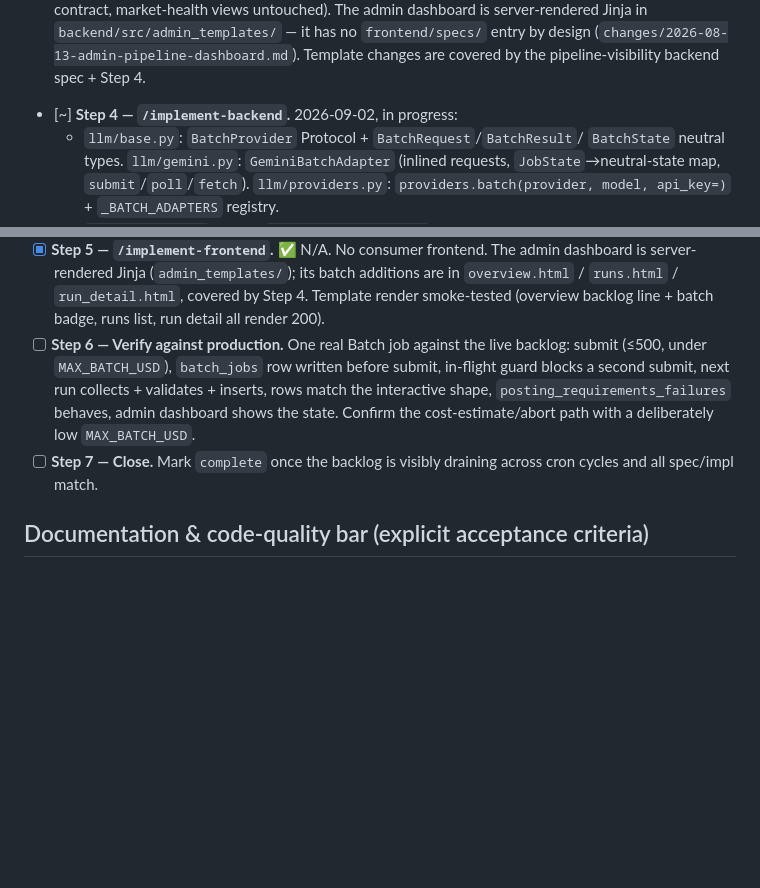
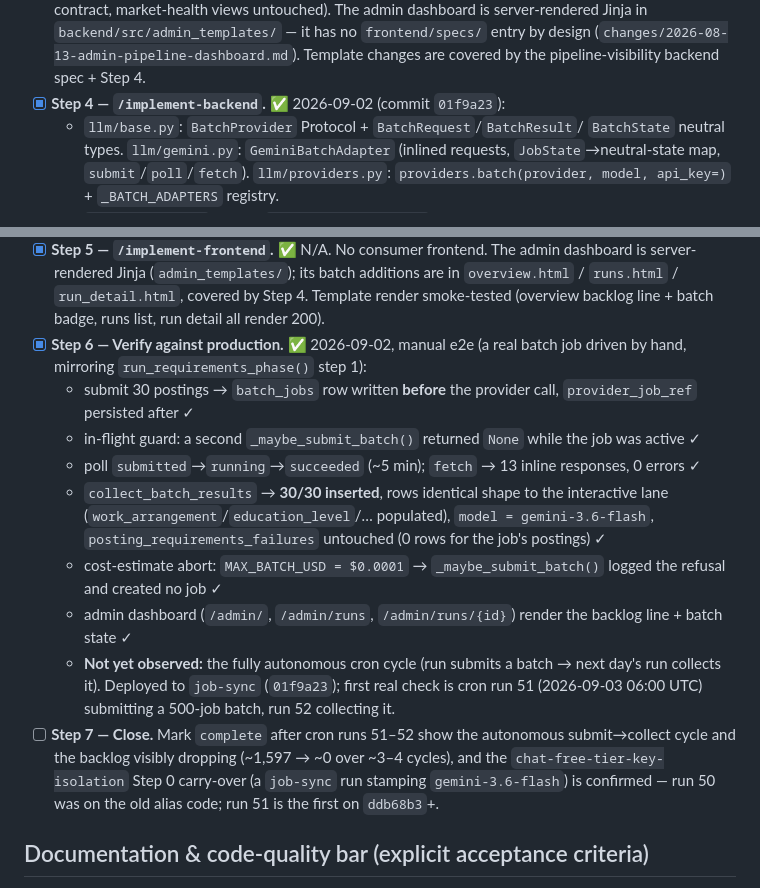
Before and after one commit to viebone/tech-market-intelligence-platform, a Markdown page: changes/2026-09-01-requirements-backlog-batch-catchup.md, 2 parts joined by grey strips. GitHub-like rendering; blank space fills up the shorter version.

Commit message:
requirements-backlog-batch-catchup: Steps 4-6 verified, awaiting cron cycle to close
Co-Authored-By: Claude Sonnet 5 <noreply@anthropic.com>

```diff
--- a/changes/2026-09-01-requirements-backlog-batch-catchup.md
+++ b/changes/2026-09-01-requirements-backlog-batch-catchup.md
@@ -184,7 +184,7 @@ a later addition, not a redesign.
   dashboard is server-rendered Jinja in `backend/src/admin_templates/` — it has
   no `frontend/specs/` entry by design (`changes/2026-08-13-admin-pipeline-dashboard.md`).
   Template changes are covered by the pipeline-visibility backend spec + Step 4.
-- [~] **Step 4 — `/implement-backend`.** 2026-09-02, in progress:
+- [x] **Step 4 — `/implement-backend`.** ✅ 2026-09-02 (commit `01f9a23`):
   - `llm/base.py`: `BatchProvider` Protocol + `BatchRequest`/`BatchResult`/
     `BatchState` neutral types. `llm/gemini.py`: `GeminiBatchAdapter` (inlined
     requests, `JobState`→neutral-state map, `submit`/`poll`/`fetch`).
@@ -225,14 +225,31 @@ a later addition, not a redesign.
   additions are in `overview.html` / `runs.html` / `run_detail.html`, covered by
   Step 4. Template render smoke-tested (overview backlog line + batch badge,
   runs list, run detail all render 200).
-- [ ] **Step 6 — Verify against production.** One real Batch job against the live
-  backlog: submit (≤500, under `MAX_BATCH_USD`), `batch_jobs` row written before
-  submit, in-flight guard blocks a second submit, next run collects + validates +
-  inserts, rows match the interactive shape, `posting_requirements_failures`
-  behaves, admin dashboard shows the state. Confirm the cost-estimate/abort path
-  with a deliberately low `MAX_BATCH_USD`.
-- [ ] **Step 7 — Close.** Mark `complete` once the backlog is visibly draining
-  across cron cycles and all spec/impl match.
+- [x] **Step 6 — Verify against production.** ✅ 2026-09-02, manual e2e (a real
+  batch job driven by hand, mirroring `run_requirements_phase()` step 1):
+  - submit 30 postings → `batch_jobs` row written **before** the provider call,
+    `provider_job_ref` persisted after ✓
+  - in-flight guard: a second `_maybe_submit_batch()` returned `None` while the
+    job was active ✓
+  - poll `submitted`→`running`→`succeeded` (~5 min); `fetch` → 13 inline
+    responses, 0 errors ✓
+  - `collect_batch_results` → **30/30 inserted**, rows identical shape to the
+    interactive lane (`work_arrangement`/`education_level`/… populated),
+    `model = gemini-3.6-flash`, `posting_requirements_failures` untouched (0 rows
+    for the job's postings) ✓
+  - cost-estimate abort: `MAX_BATCH_USD = $0.0001` → `_maybe_submit_batch()`
+    logged the refusal and created no job ✓
+  - admin dashboard (`/admin/`, `/admin/runs`, `/admin/runs/{id}`) render the
+    backlog line + batch state ✓
+  - **Not yet observed:** the fully autonomous cron cycle (run submits a batch →
+    next day's run collects it). Deployed to `job-sync` (`01f9a23`); first
+    real check is cron run 51 (2026-09-03 06:00 UTC) submitting a 500-job batch,
+    run 52 collecting it.
+- [ ] **Step 7 — Close.** Mark `complete` after cron runs 51–52 show the
+  autonomous submit→collect cycle and the backlog visibly dropping (~1,597 → ~0
+  over ~3–4 cycles), and the `chat-free-tier-key-isolation` Step 0 carry-over
+  (a `job-sync` run stamping `gemini-3.6-flash`) is confirmed — run 50 was on
+  the old alias code; run 51 is the first on `ddb68b3`+.
 
 ## Documentation & code-quality bar (explicit acceptance criteria)
 
```
